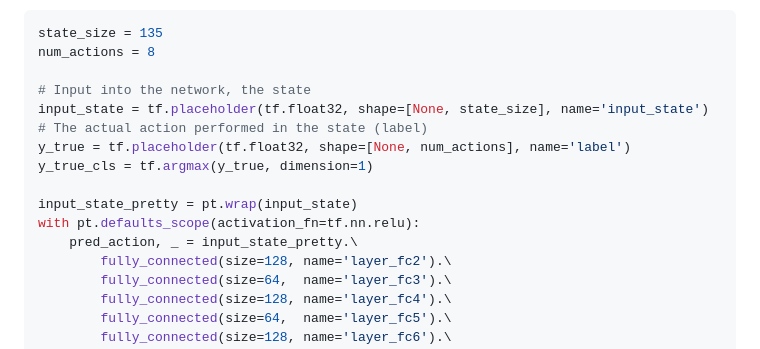
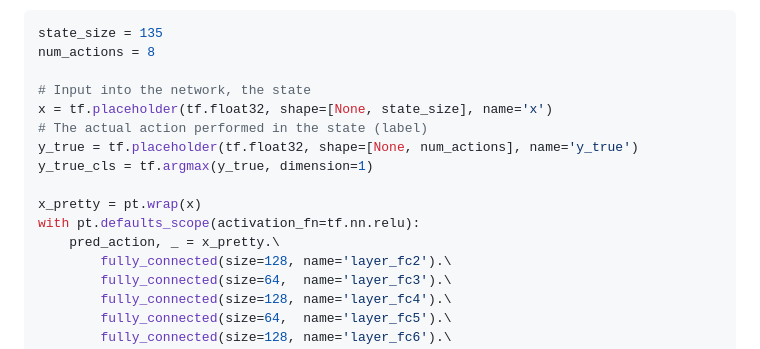
Before and after one commit to thorgeirk11/IndepententStudy, a Markdown page: ReadMe.md, the part around the change. GitHub-like rendering.

Commit message:
Layout fixes

```diff
--- a/ReadMe.md
+++ b/ReadMe.md
@@ -90,14 +90,14 @@ state_size = 135
 num_actions = 8
 
 # Input into the network, the state
-input_state = tf.placeholder(tf.float32, shape=[None, state_size], name='input_state')
+x = tf.placeholder(tf.float32, shape=[None, state_size], name='x')
 # The actual action performed in the state (label)
-y_true = tf.placeholder(tf.float32, shape=[None, num_actions], name='label')
+y_true = tf.placeholder(tf.float32, shape=[None, num_actions], name='y_true')
 y_true_cls = tf.argmax(y_true, dimension=1)
 
-input_state_pretty = pt.wrap(input_state)
+x_pretty = pt.wrap(x)
 with pt.defaults_scope(activation_fn=tf.nn.relu):
-    pred_action, _ = input_state_pretty.\
+    pred_action, _ = x_pretty.\
         fully_connected(size=128, name='layer_fc2').\
         fully_connected(size=64,  name='layer_fc3').\
         fully_connected(size=128, name='layer_fc4').\
```
Also changed, not shown: single_role.png.
